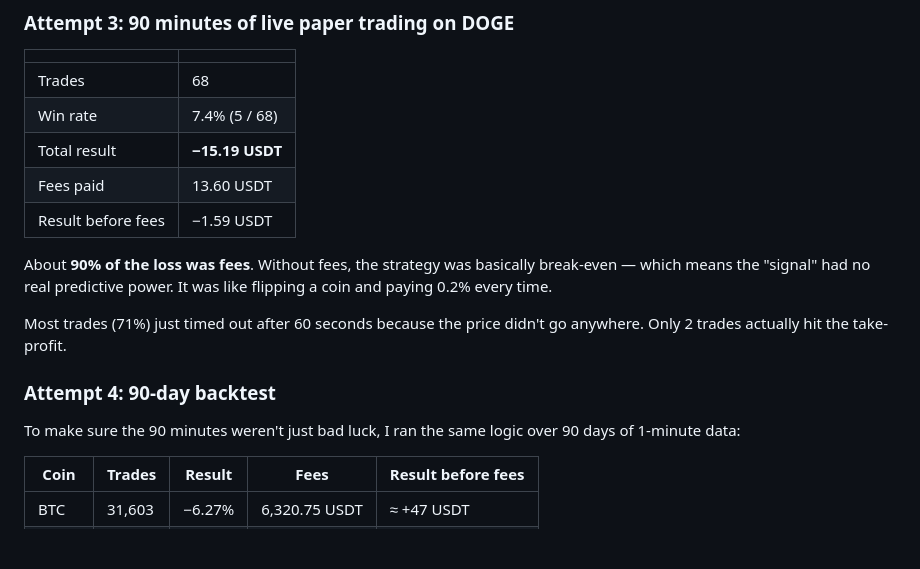
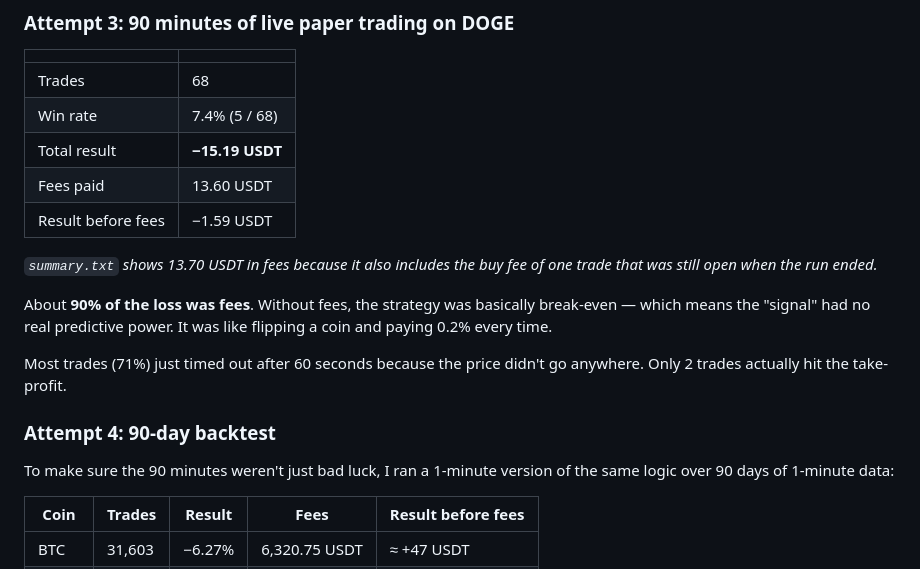
Before and after one commit to GreatGoldAxe/btc-sim, a Markdown page: README.md, the part around the change. Drawn GitHub-style; blank space fills up the shorter version.

Commit message:
README：补充手续费口径脚注，注明回测是 1 分钟版本
- Attempt 3 表格下加脚注：summary.txt 的手续费 13.70 含结束时一笔未平仓买单的手续费
- Attempt 4 的 "the same logic" 改为 "a 1-minute version of the same logic"

Co-Authored-By: Claude Opus 5.5 <noreply@anthropic.com>

```diff
--- a/README.md
+++ b/README.md
@@ -50,13 +50,15 @@ Weekdays turned out to be much more active than weekends (in my short samples, t
 | Fees paid | 13.60 USDT |
 | Result before fees | −1.59 USDT |
 
+*`summary.txt` shows 13.70 USDT in fees because it also includes the buy fee of one trade that was still open when the run ended.*
+
 About **90% of the loss was fees**. Without fees, the strategy was basically break-even — which means the "signal" had no real predictive power. It was like flipping a coin and paying 0.2% every time.
 
 Most trades (71%) just timed out after 60 seconds because the price didn't go anywhere. Only 2 trades actually hit the take-profit.
 
 ### Attempt 4: 90-day backtest
 
-To make sure the 90 minutes weren't just bad luck, I ran the same logic over 90 days of 1-minute data:
+To make sure the 90 minutes weren't just bad luck, I ran a 1-minute version of the same logic over 90 days of 1-minute data:
 
 | Coin | Trades | Result | Fees | Result before fees |
 |---|---|---|---|---|
```
